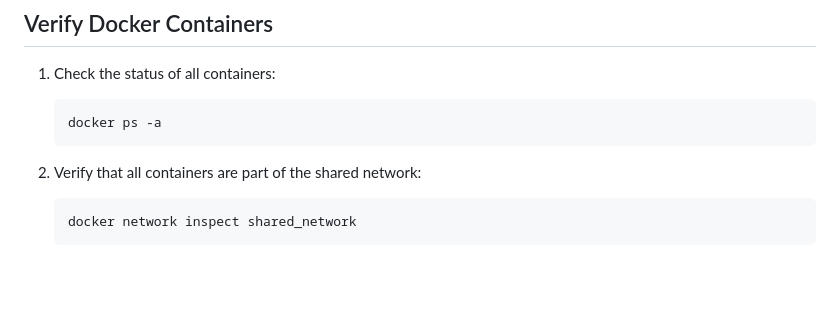
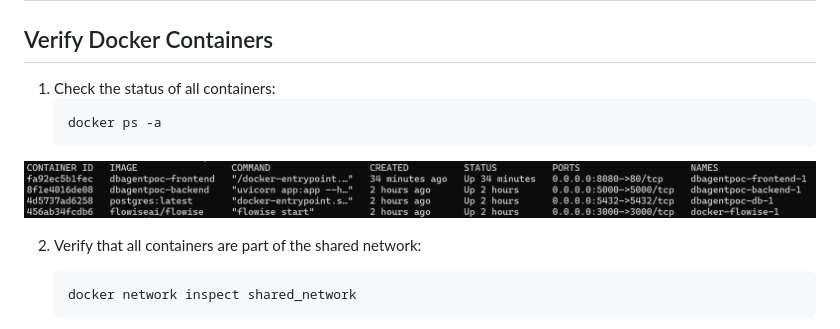
Before and after one commit to Aaidenplays/hackathon-2025, a Markdown page: README.md, the part around the change. Drawn GitHub-style; pictures changed too: assets/Container-Status.png (added); blank space fills up the shorter version.

````diff
--- a/README.md
+++ b/README.md
@@ -112,6 +112,7 @@ docker-compose up --build -d
    ```bash
    docker ps -a
    ```
+![Container Satus](assets/Container-Status.png)
 
 2. Verify that all containers are part of the shared network:
    ```bash
````
Also changed, not shown: assets/Chat-Btn.png (added), assets/Export-Btn.png (added), assets/New-Btn.png (added), assets/network-status.png (added).
